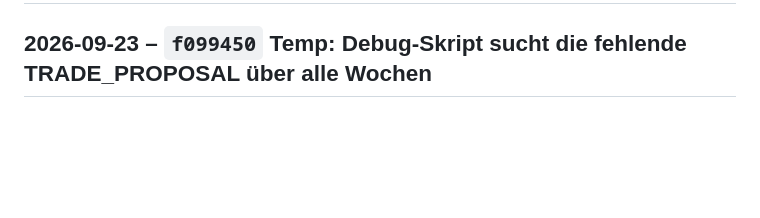
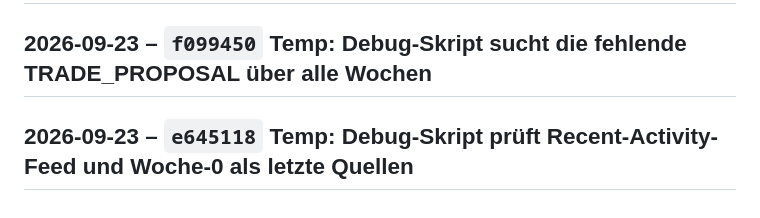
Before and after one commit to RadoSantar/draft-room, a Markdown page: docs/CHANGELOG.md, the part around the change. Rendered like a GitHub page; blank space fills up the shorter version.

Commit message:
Changelog: Temp: Debug-Skript prüft Recent-Activity-Feed und Woche-0 als letzte Quellen

```diff
--- a/docs/CHANGELOG.md
+++ b/docs/CHANGELOG.md
@@ -1059,3 +1059,5 @@ expliziten scoringPeriodId-Parameter.
 ## 2026-09-23 – `bfbcd58` Temp: Debug-Workflow für Trade-Status und Wochen-Grenzen
 
 ## 2026-09-23 – `f099450` Temp: Debug-Skript sucht die fehlende TRADE_PROPOSAL über alle Wochen
+
+## 2026-09-23 – `e645118` Temp: Debug-Skript prüft Recent-Activity-Feed und Woche-0 als letzte Quellen
```
